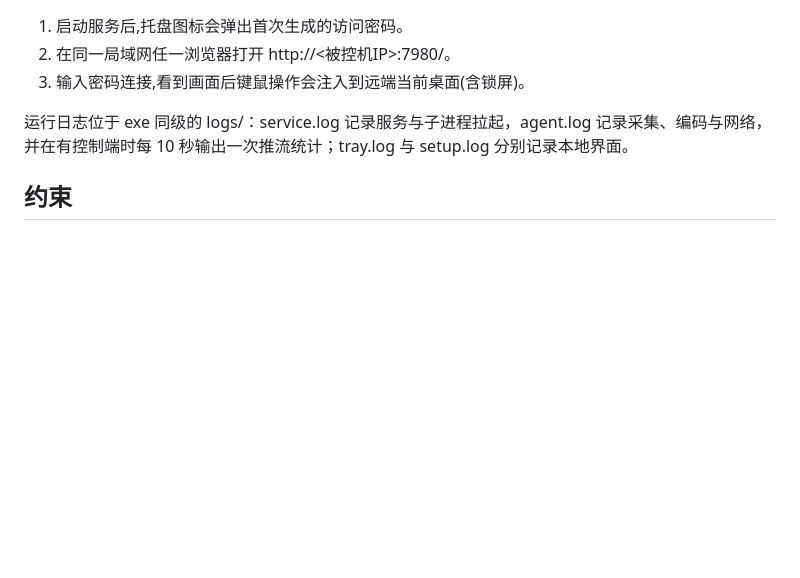
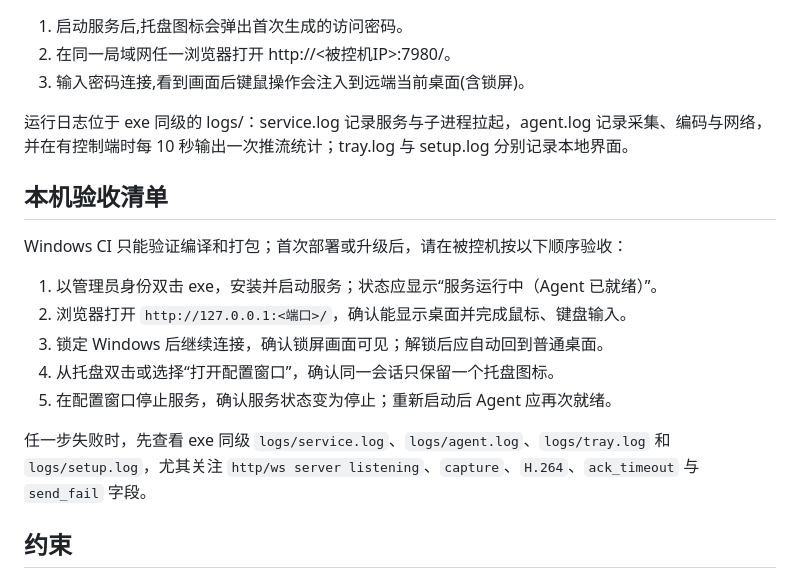
Before and after one commit to HXHuangXiang/remote-assist, a Markdown page: README.md, the part around the change. Drawn GitHub-style; blank space fills up the shorter version.

Commit message:
文档(验收)：补充服务与锁屏本机闭环清单
原因：CI 仅覆盖构建，远控关键能力仍需在真实 Windows 桌面、锁屏与托盘环境验证。
处理：提供服务就绪、浏览器控制、锁屏切换、单托盘和停止重启的验收步骤及日志定位项。
影响：部署与问题排查文档。
作者：HX-Codex

```diff
--- a/README.md
+++ b/README.md
@@ -42,6 +42,18 @@ Windows 局域网浏览器远控 MVP。被控端单 exe 以 LocalSystem 服务
 
 运行日志位于 exe 同级的 logs/：service.log 记录服务与子进程拉起，agent.log 记录采集、编码与网络，并在有控制端时每 10 秒输出一次推流统计；tray.log 与 setup.log 分别记录本地界面。
 
+## 本机验收清单
+
+Windows CI 只能验证编译和打包；首次部署或升级后，请在被控机按以下顺序验收：
+
+1. 以管理员身份双击 exe，安装并启动服务；状态应显示“服务运行中（Agent 已就绪）”。
+2. 浏览器打开 `http://127.0.0.1:<端口>/`，确认能显示桌面并完成鼠标、键盘输入。
+3. 锁定 Windows 后继续连接，确认锁屏画面可见；解锁后应自动回到普通桌面。
+4. 从托盘双击或选择“打开配置窗口”，确认同一会话只保留一个托盘图标。
+5. 在配置窗口停止服务，确认服务状态变为停止；重新启动后 Agent 应再次就绪。
+
+任一步失败时，先查看 exe 同级 `logs/service.log`、`logs/agent.log`、`logs/tray.log` 和 `logs/setup.log`，尤其关注 `http/ws server listening`、`capture`、`H.264`、`ack_timeout` 与 `send_fail` 字段。
+
 ## 约束
 
 MVP 支持单控制客户端；多显示器可选择单屏或全部屏幕。明文 HTTP+密码仅适用于受信任局域网。
```
